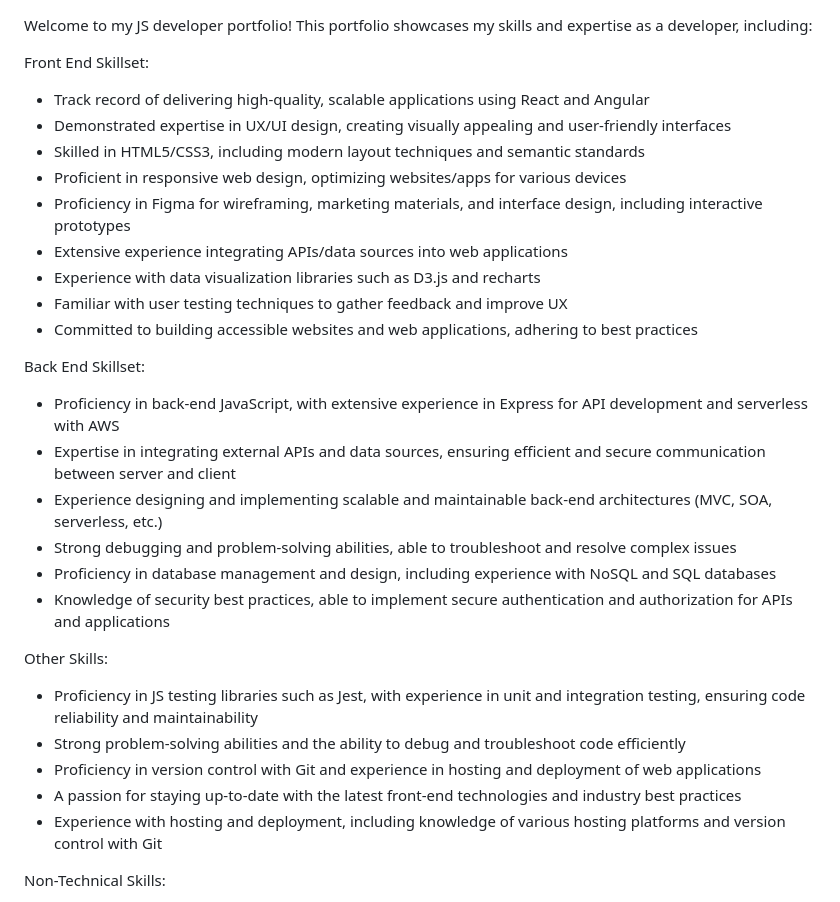
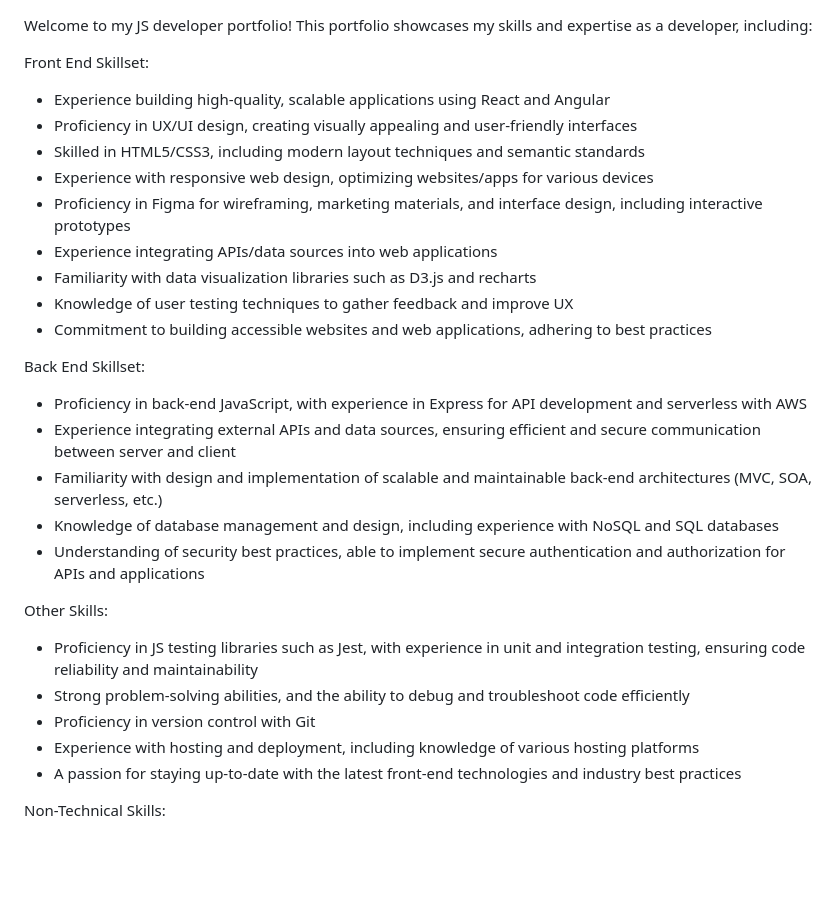
Before and after one commit to digital-solver/portfolio-website, a Markdown page: README.md, the part around the change. Drawn GitHub-style; blank space fills up the shorter version.

```diff
--- a/README.md
+++ b/README.md
@@ -2,32 +2,31 @@ Welcome to my JS developer portfolio! This portfolio showcases my skills and exp
 
 Front End Skillset:
 
-- Track record of delivering high-quality, scalable applications using React and Angular
-- Demonstrated expertise in UX/UI design, creating visually appealing and user-friendly interfaces
+- Experience building high-quality, scalable applications using React and Angular
+- Proficiency in UX/UI design, creating visually appealing and user-friendly interfaces
 - Skilled in HTML5/CSS3, including modern layout techniques and semantic standards
-- Proficient in responsive web design, optimizing websites/apps for various devices
+- Experience with responsive web design, optimizing websites/apps for various devices
 - Proficiency in Figma for wireframing, marketing materials, and interface design, including interactive prototypes
-- Extensive experience integrating APIs/data sources into web applications
-- Experience with data visualization libraries such as D3.js and recharts
-- Familiar with user testing techniques to gather feedback and improve UX
-- Committed to building accessible websites and web applications, adhering to best practices
+- Experience integrating APIs/data sources into web applications
+- Familiarity with data visualization libraries such as D3.js and recharts
+- Knowledge of user testing techniques to gather feedback and improve UX
+- Commitment to building accessible websites and web applications, adhering to best practices
 
 Back End Skillset:
 
-- Proficiency in back-end JavaScript, with extensive experience in Express for API development and serverless with AWS
-- Expertise in integrating external APIs and data sources, ensuring efficient and secure communication between server and client
-- Experience designing and implementing scalable and maintainable back-end architectures (MVC, SOA, serverless, etc.)
-- Strong debugging and problem-solving abilities, able to troubleshoot and resolve complex issues
-- Proficiency in database management and design, including experience with NoSQL and SQL databases
-- Knowledge of security best practices, able to implement secure authentication and authorization for APIs and applications
+- Proficiency in back-end JavaScript, with experience in Express for API development and serverless with AWS
+- Experience integrating external APIs and data sources, ensuring efficient and secure communication between server and client
+- Familiarity with design and implementation of scalable and maintainable back-end architectures (MVC, SOA, serverless, etc.)
+- Knowledge of database management and design, including experience with NoSQL and SQL databases
+- Understanding of security best practices, able to implement secure authentication and authorization for APIs and applications
 
 Other Skills:
 
 - Proficiency in JS testing libraries such as Jest, with experience in unit and integration testing, ensuring code reliability and maintainability
-- Strong problem-solving abilities and the ability to debug and troubleshoot code efficiently
-- Proficiency in version control with Git and experience in hosting and deployment of web applications
+- Strong problem-solving abilities, and the ability to debug and troubleshoot code efficiently
+- Proficiency in version control with Git
+- Experience with hosting and deployment, including knowledge of various hosting platforms
 - A passion for staying up-to-date with the latest front-end technologies and industry best practices
-- Experience with hosting and deployment, including knowledge of various hosting platforms and version control with Git
 
 Non-Technical Skills:
 
```
